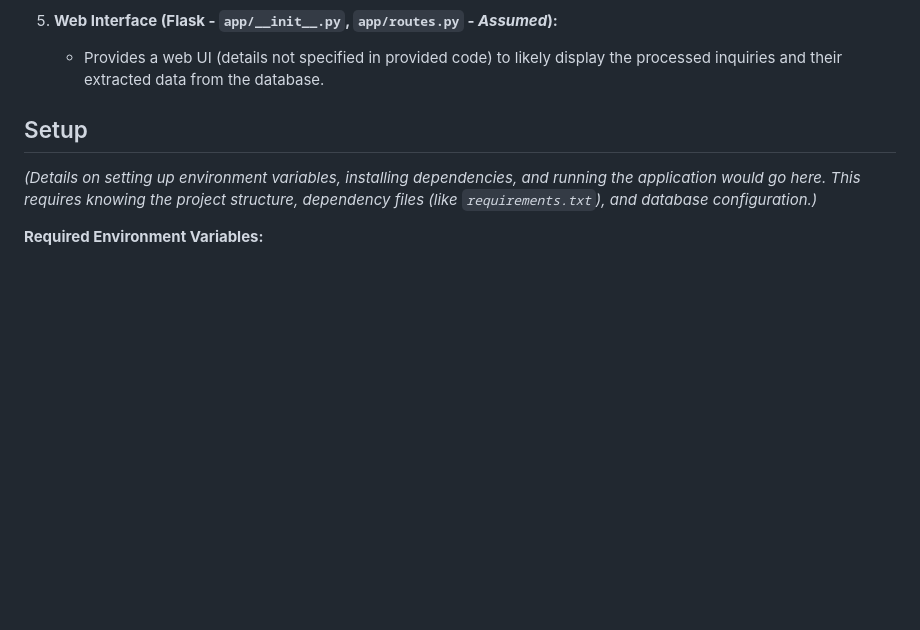
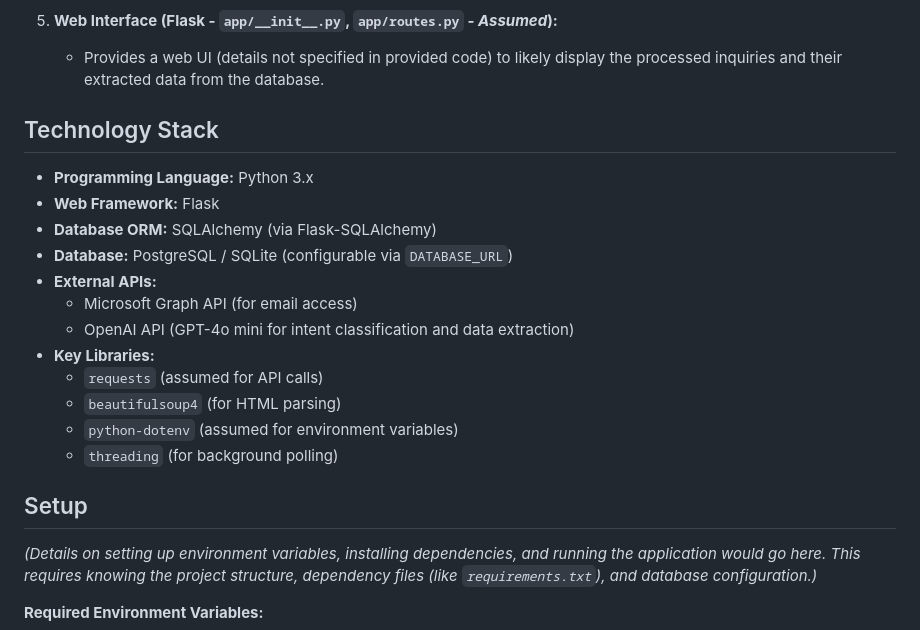
Before and after one commit to nztinversive/BookingInquiryDashboard, a Markdown page: readme.md, the part around the change. Drawn GitHub-style; blank space fills up the shorter version.

Commit message:
Updated readme with more details on stack

```diff
--- a/readme.md
+++ b/readme.md
@@ -50,6 +50,21 @@ The application consists of a Flask web server and a background polling process:
 5.  **Web Interface (Flask - `app/__init__.py`, `app/routes.py` - *Assumed*):**
     *   Provides a web UI (details not specified in provided code) to likely display the processed inquiries and their extracted data from the database.
 
+## Technology Stack
+
+*   **Programming Language:** Python 3.x
+*   **Web Framework:** Flask
+*   **Database ORM:** SQLAlchemy (via Flask-SQLAlchemy)
+*   **Database:** PostgreSQL / SQLite (configurable via `DATABASE_URL`)
+*   **External APIs:**
+    *   Microsoft Graph API (for email access)
+    *   OpenAI API (GPT-4o mini for intent classification and data extraction)
+*   **Key Libraries:**
+    *   `requests` (assumed for API calls)
+    *   `beautifulsoup4` (for HTML parsing)
+    *   `python-dotenv` (assumed for environment variables)
+    *   `threading` (for background polling)
+
 ## Setup
 
 *(Details on setting up environment variables, installing dependencies, and running the application would go here. This requires knowing the project structure, dependency files (like `requirements.txt`), and database configuration.)*
```
